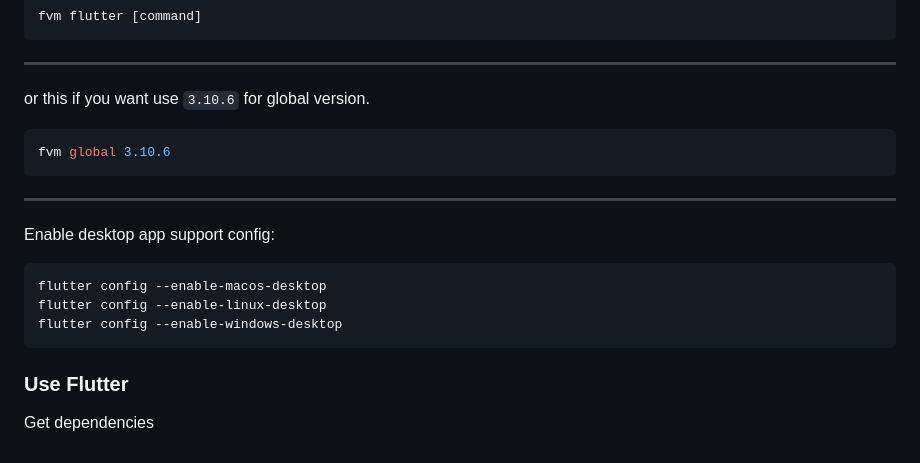
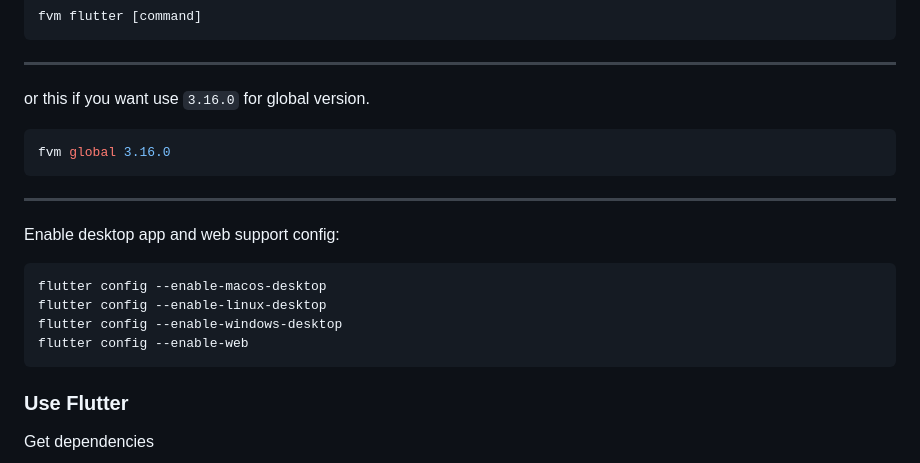
Before and after one commit to dungngminh/app_creaty, a Markdown page: README.md, the part around one of its changes. GitHub-like rendering.

````diff
--- a/README.md
+++ b/README.md
@@ -88,20 +89,21 @@ fvm flutter [command]
 
 ---
 
-or this if you want use `3.10.6` for global version.
+or this if you want use `3.16.0` for global version.
 
 ```bash
-fvm global 3.10.6
+fvm global 3.16.0
 ```
 
 ---
 
-Enable desktop app support config:
+Enable desktop app and web support config:
 
 ```bash
 flutter config --enable-macos-desktop
 flutter config --enable-linux-desktop
 flutter config --enable-windows-desktop
+flutter config --enable-web
 ```
 
 ### Use Flutter
````
Also changed, not shown: other parts of README.md (+1 -0 lines).
